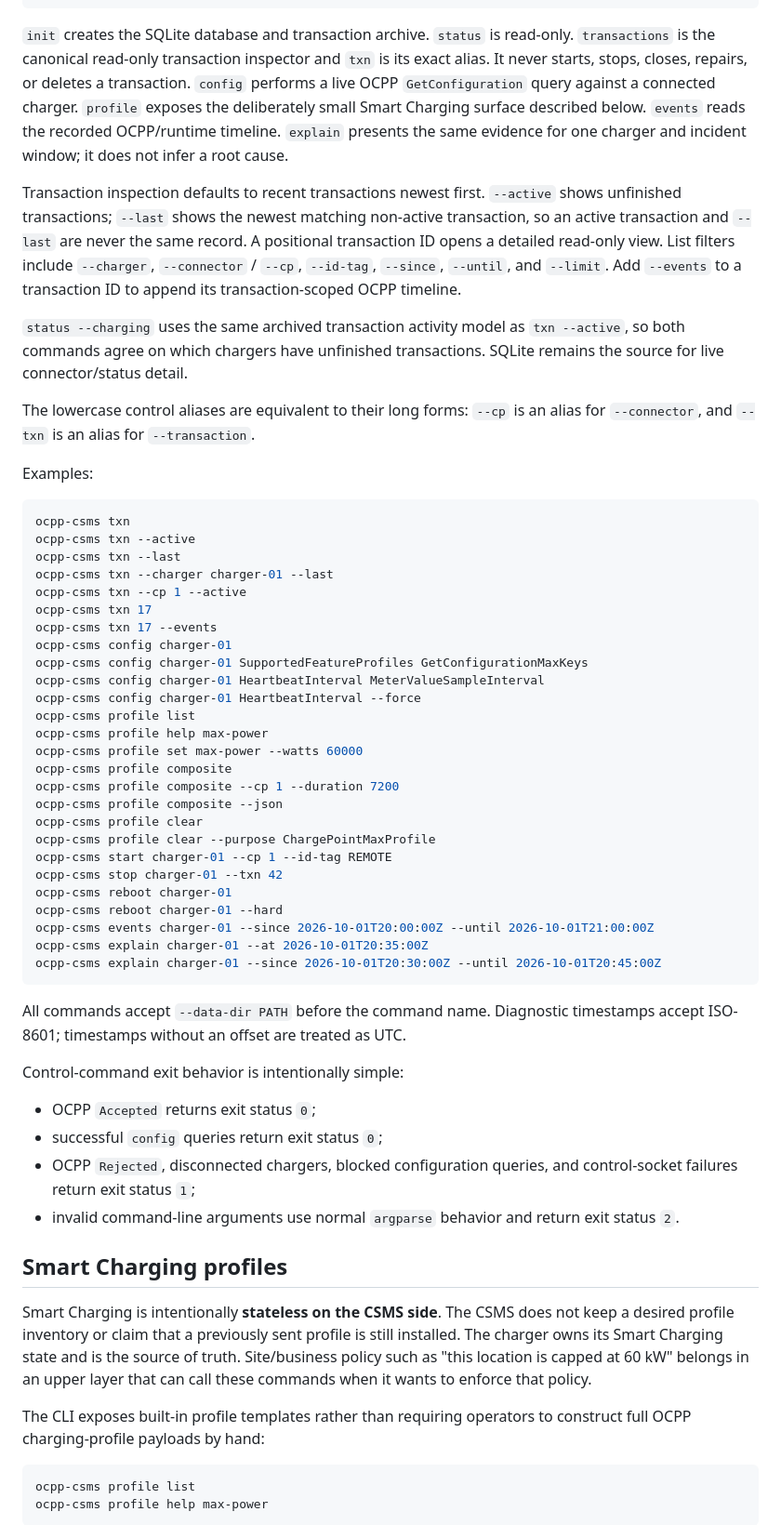
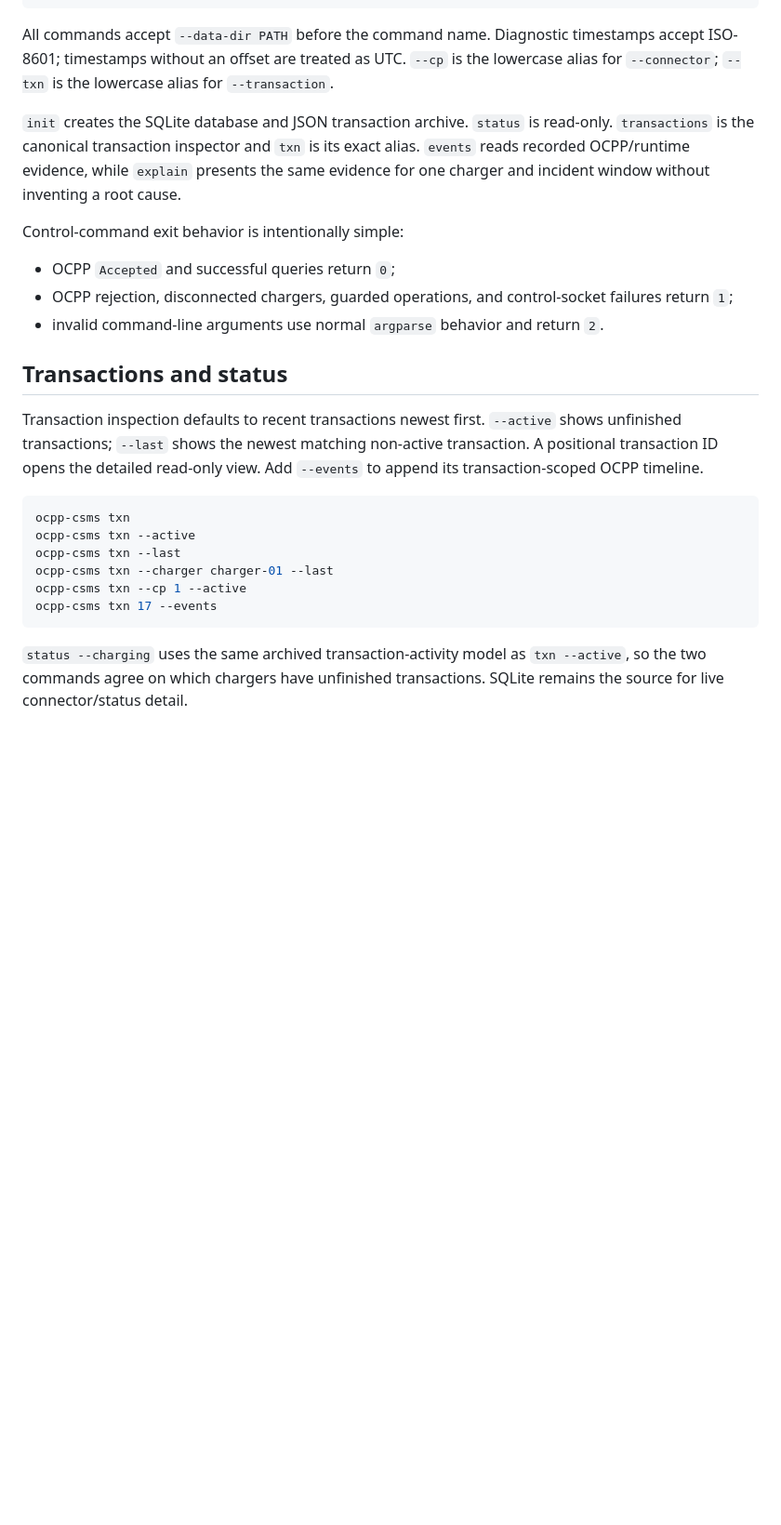
Before and after one commit to arthexis/ocpp-csms, a Markdown page: README.md, the part around one of its changes. Shown at 93% size. GitHub-like rendering; blank space fills up the shorter version.

````diff
--- a/README.md
+++ b/README.md
@@ -106,15 +132,19 @@ ocpp-csms explain CHARGER --at TIME [--minutes N]
 ocpp-csms explain CHARGER --since TIME --until TIME
 ```
 
-`init` creates the SQLite database and transaction archive. `status` is read-only. `transactions` is the canonical read-only transaction inspector and `txn` is its exact alias. It never starts, stops, closes, repairs, or deletes a transaction. `config` performs a live OCPP `GetConfiguration` query against a connected charger. `profile` exposes the deliberately small Smart Charging surface described below. `events` reads the recorded OCPP/runtime timeline. `explain` presents the same evidence for one charger and incident window; it does not infer a root cause.
+All commands accept `--data-dir PATH` before the command name. Diagnostic timestamps accept ISO-8601; timestamps without an offset are treated as UTC. `--cp` is the lowercase alias for `--connector`; `--txn` is the lowercase alias for `--transaction`.
 
-Transaction inspection defaults to recent transactions newest first. `--active` shows unfinished transactions; `--last` shows the newest matching non-active transaction, so an active transaction and `--last` are never the same record. A positional transaction ID opens a detailed read-only view. List filters include `--charger`, `--connector` / `--cp`, `--id-tag`, `--since`, `--until`, and `--limit`. Add `--events` to a transaction ID to append its transaction-scoped OCPP timeline.
+`init` creates the SQLite database and JSON transaction archive. `status` is read-only. `transactions` is the canonical transaction inspector and `txn` is its exact alias. `events` reads recorded OCPP/runtime evidence, while `explain` presents the same evidence for one charger and incident window without inventing a root cause.
 
-`status --charging` uses the same archived transaction activity model as `txn --active`, so both commands agree on which chargers have unfinished transactions. SQLite remains the source for live connector/status detail.
+Control-command exit behavior is intentionally simple:
 
-The lowercase control aliases are equivalent to their long forms: `--cp` is an alias for `--connector`, and `--txn` is an alias for `--transaction`.
+- OCPP `Accepted` and successful queries return `0`;
+- OCPP rejection, disconnected chargers, guarded operations, and control-socket failures return `1`;
+- invalid command-line arguments use normal `argparse` behavior and return `2`.
 
-Examples:
+## Transactions and status
+
+Transaction inspection defaults to recent transactions newest first. `--active` shows unfinished transactions; `--last` shows the newest matching non-active transaction. A positional transaction ID opens the detailed read-only view. Add `--events` to append its transaction-scoped OCPP timeline.
 
 ```bash
 ocpp-csms txn
@@ -122,46 +152,8 @@ ocpp-csms txn --active
 ocpp-csms txn --last
 ocpp-csms txn --charger charger-01 --last
 ocpp-csms txn --cp 1 --active
-ocpp-csms txn 17
 ocpp-csms txn 17 --events
-ocpp-csms config charger-01
-ocpp-csms config charger-01 SupportedFeatureProfiles GetConfigurationMaxKeys
-ocpp-csms config charger-01 HeartbeatInterval MeterValueSampleInterval
-ocpp-csms config charger-01 HeartbeatInterval --force
-ocpp-csms profile list
-ocpp-csms profile help max-power
-ocpp-csms profile set max-power --watts 60000
-ocpp-csms profile composite
-ocpp-csms profile composite --cp 1 --duration 7200
-ocpp-csms profile composite --json
-ocpp-csms profile clear
-ocpp-csms profile clear --purpose ChargePointMaxProfile
-ocpp-csms start charger-01 --cp 1 --id-tag REMOTE
-ocpp-csms stop charger-01 --txn 42
-ocpp-csms reboot charger-01
-ocpp-csms reboot charger-01 --hard
-ocpp-csms events charger-01 --since 2026-10-01T20:00:00Z --until 2026-10-01T21:00:00Z
-ocpp-csms explain charger-01 --at 2026-10-01T20:35:00Z
-ocpp-csms explain charger-01 --since 2026-10-01T20:30:00Z --until 2026-10-01T20:45:00Z
 ```
 
-All commands accept `--data-dir PATH` before the command name. Diagnostic timestamps accept ISO-8601; timestamps without an offset are treated as UTC.
+`status --charging` uses the same archived transaction-activity model as `txn --active`, so the two commands agree on which chargers have unfinished transactions. SQLite remains the source for live connector/status detail.
 
-Control-command exit behavior is intentionally simple:
-
-- OCPP `Accepted` returns exit status `0`;
-- successful `config` queries return exit status `0`;
-- OCPP `Rejected`, disconnected chargers, blocked configuration queries, and control-socket failures return exit status `1`;
-- invalid command-line arguments use normal `argparse` behavior and return exit status `2`.
-
-## Smart Charging profiles
-
-Smart Charging is intentionally **stateless on the CSMS side**. The CSMS does not keep a desired profile inventory or claim that a previously sent profile is still installed. The charger owns its Smart Charging state and is the source of truth. Site/business policy such as "this location is capped at 60 kW" belongs in an upper layer that can call these commands when it wants to enforce that policy.
-
-The CLI exposes built-in profile templates rather than requiring operators to construct full OCPP charging-profile payloads by hand:
-
-```bash
-ocpp-csms profile list
-ocpp-csms profile help max-power
-```
-
````
Also changed, not shown: other parts of README.md (+164 -175 lines).
